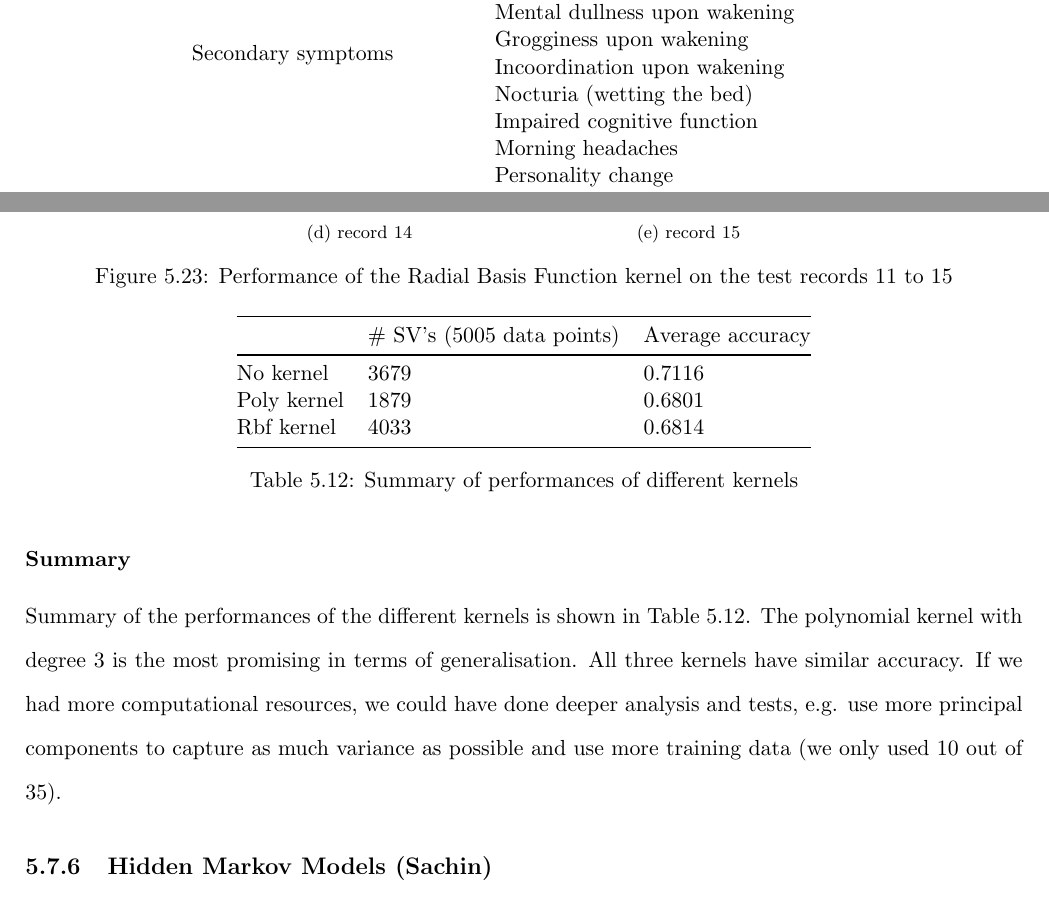
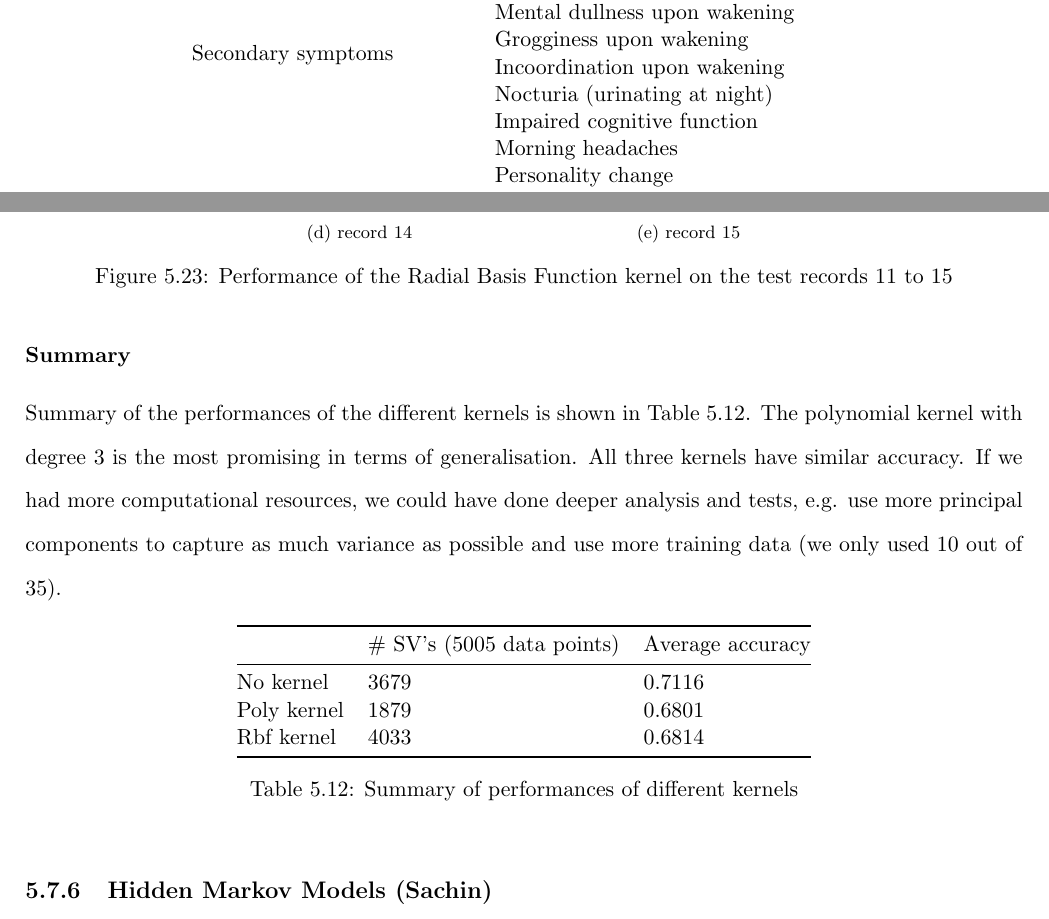
Before and after one commit to SachinMylavarapu/FinalReport, a LaTeX thesis (index.tex, which reads signsAndSymptoms-sophie.tex, svmExperiments-ta.tex): two parts of pages 29 and 79 of 120, joined at a grey line, cut so that both start at the same text. Compiled offline with pdfLaTeX.

Commit message:
Ready to print

```diff
--- a/signsAndSymptoms-sophie.tex
+++ b/signsAndSymptoms-sophie.tex
@@ -17,7 +17,7 @@ Obstructive Sleep Apnoea sufferers display a wide range of symptoms and it is ne
 &Mental dullness upon wakening\\
 &Grogginess upon wakening\\
 &Incoordination upon wakening\\
-&Nocturia (wetting the bed)\\
+&Nocturia (urinating at night)\\
 &Impaired cognitive function\\
 &Morning headaches\\
 &Personality change\\ \midrule
--- a/svmExperiments-ta.tex
+++ b/svmExperiments-ta.tex
@@ -58,7 +58,7 @@
 
 \subsubsection{Summary}
 	Summary of the performances of the different kernels is shown in Table \ref{table:svmResults}. The polynomial kernel with degree 3 is the most promising in terms of generalisation. All three kernels have similar accuracy. If we had more computational resources, we could have done deeper analysis and tests, e.g. use more principal components to capture as much variance as possible and use more training data (we only used 10 out of 35).
-	\begin{table}
+	\begin{table}[h]
 		\centering
 		\begin{tabular}{@{}lll@{}}
 		\toprule
```
Also changed, not shown: 3 other files.
